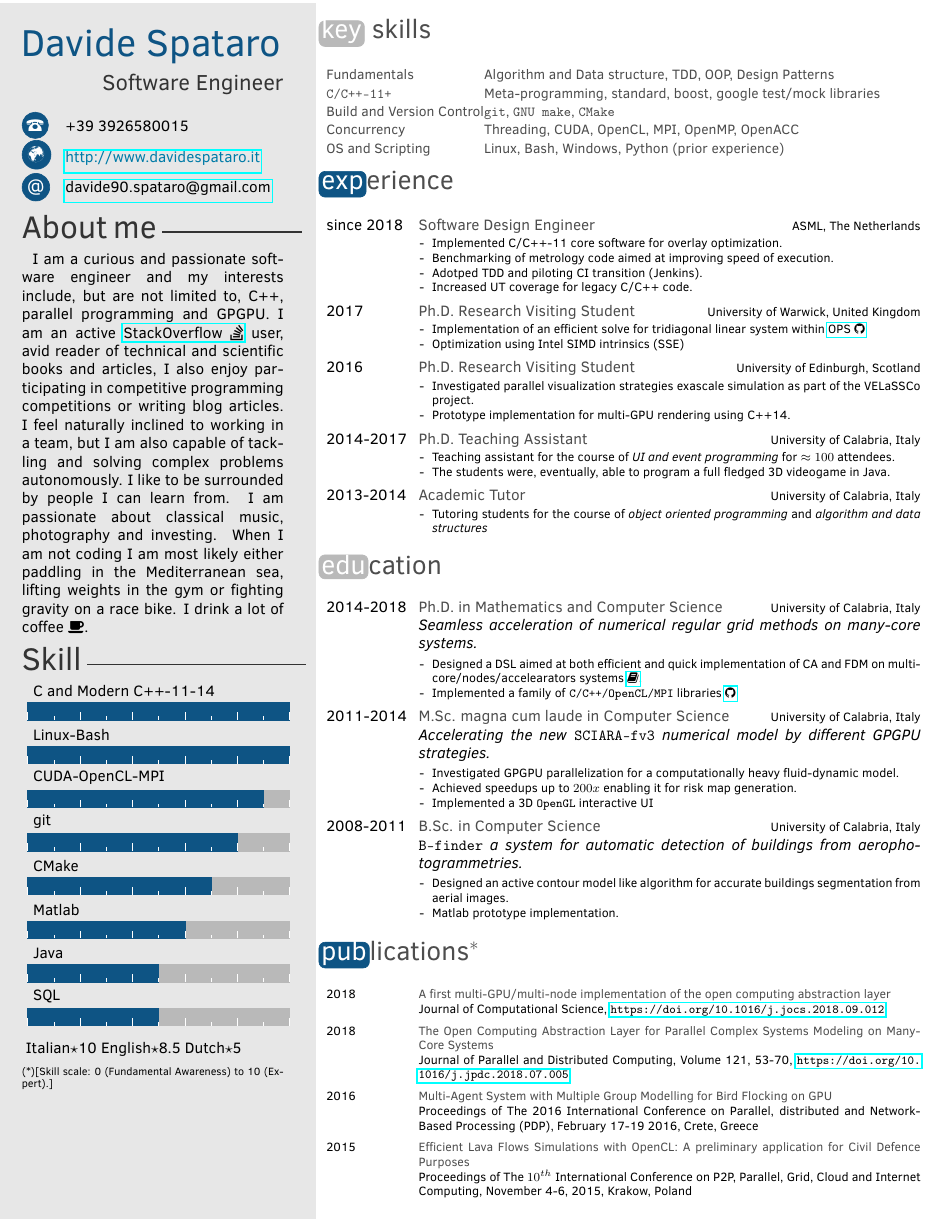
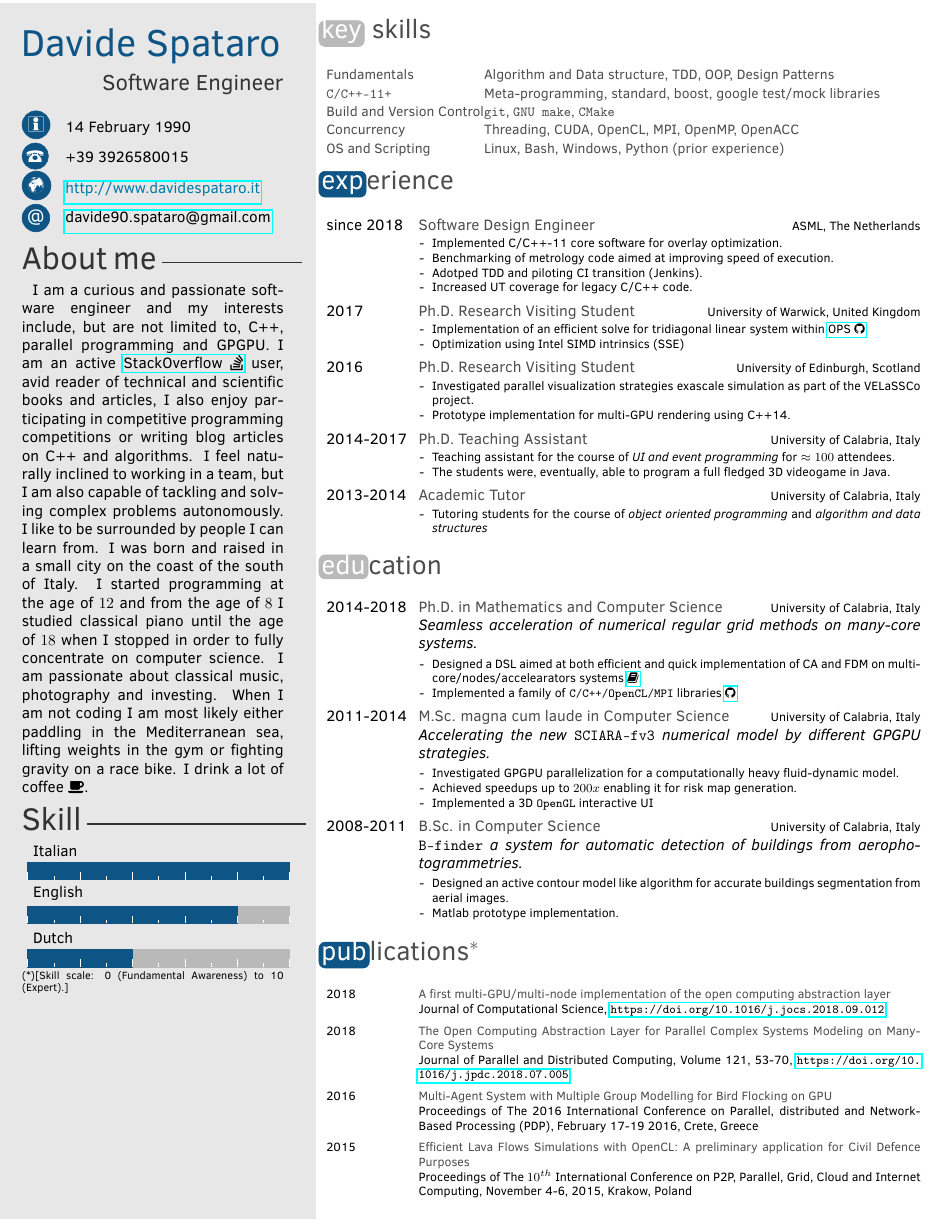
Before and after one commit to knotman90/latex-curricula, a LaTeX CV (onepage/cv_davidespataro_short.tex): page 1 of 2. Compiled offline with pdfLaTeX.

```diff
--- a/onepage/cv_davidespataro_short.tex
+++ b/onepage/cv_davidespataro_short.tex
@@ -16,28 +16,31 @@
 %%%%%%%%%%%%%%%%
 %%PERSONAL INFO%%%
 %%%%%%%%%%%%%%%%
-%\profilepic{alice.jpeg} %path of profile pic
+\profilepic{profile.png} %path of profile pic
 \cvname{Davide Spataro} %your name
 \cvjobtitle{Software Engineer}%your actual job position
-\cvdate{}%date of birth
+\cvdate{14 February 1990}%date of birth
 \cvaddress{}%address
 \cvnumberphone{+39 3926580015}%telphone number
 \cvmail{davide90.spataro@gmail.com}%e-mail
 \cvsite{http://www.davidespataro.it}%personal site
 
 
-\aboutme{ \emergencystretch 3em I am a curious and passionate software engineer and my interests include, but are not limited to, C++, parallel programming and GPGPU. I am an active \href{https://stackoverflow.com/users/1417063/davide-spataro}{StackOverflow \faStackOverflow} user, avid reader of technical and scientific books and articles, I also enjoy participating in competitive programming competitions or writing blog articles. I feel naturally inclined to working in a team, but I am also capable of  tackling and solving complex problems autonomously.
-I like to be surrounded by people I can learn from. I am passionate about classical music, photography and investing. When I am not coding I am most likely either paddling in the Mediterranean sea, lifting weights in the gym or fighting gravity on a race bike. I drink a lot of coffee \faCoffee.}%About me section
-
+\aboutme{ \emergencystretch 3em I am a curious and passionate software engineer and my interests include, but are not limited to, C++, parallel programming and GPGPU. I am an active \href{https://stackoverflow.com/users/1417063/davide-spataro}{StackOverflow \faStackOverflow} user, avid reader of technical and scientific books and articles, I also enjoy participating in competitive programming competitions or writing blog articles on C++ and algorithms. I feel naturally inclined to working in a team, but I am also capable of  tackling and solving complex problems autonomously.
+I like to be surrounded by people I can learn from.
+I was born and raised in a small city on the coast of the south of Italy. I started programming at the age of $12$ and from the age of $8$ I studied classical piano until the age of $18$ when I stopped in order to fully concentrate on computer science.
+I am passionate about classical music, photography and investing. When I am not coding I am most likely either paddling in the Mediterranean sea, lifting weights in the gym or fighting gravity on a race bike. I drink a lot of coffee \faCoffee.
+}%About me section
+%He was born the $14^{th}$ February 1990 and grew up in Nicotera, a small city in Southern Italy. He attended the secondary school focusing on humanities and in 2008 he moved to Cosenza, where he studied first and then collaborated with researchers of the Department of Computer Science on the simulation of complex natural systems. His research interests revolve around the topics of `Parallel Computing' and  HPC. Since 2018 he lives in Eindhoven, working as Software Engineer at ASML for photo-lithography systems. He studied piano and music since he was eight for ten years, long enough to make him addicted to classical and jazz music.
 %%%%%%%%%%%%%%%%%%%%%%%%%%%%%%%%%%%%%%
 %%%%%%Skill bar section, each skill must have a value between 0 an 6 (float)%%%%%%%
 %%%%%%%%%%%%%%%%%%%%%%%%%%%%%%%%%%%%%%%%%%%%%%%%%%%%%%%%%%%%%%
-\skills{{C and Modern C++-11-14/5},{Linux-Bash/5},{CUDA-OpenCL-MPI/4.5},{git/4.0},{CMake/3.5},{Matlab/3}, {Java/2.5}, {SQL/2.5}}
-
+%\skills{{C and Modern C++-11-14/5},{Linux-Bash/5},{CUDA-OpenCL-MPI/4.5},{git/4.0},{CMake/3.5},{Matlab/3}, {Java/2.5}, {SQL/2.5}}
+\skills{{Italian/5},{English/4},{Dutch/2}}
 %%%%%%%%%%%%%%%%%%%%%%%%%%%%%%%%%%%%%%%%%%%%%%%%%%%%%%%%%%%%%%
 %%%%%%Skill text section, each skill must have a value between 0 an 6%%%%%%%%%%%%
 %%%%%%%%%%%%%%%%%%%%%%%%%%%%%%%%%%%%%%%%%%%%%%%%%%%%%%%%%%%%%%
-\skillstext{{Italian/10},{English/8.5},{Dutch/5}}
+%\skillstext{{Italian/10},{English/8.5},{Dutch/5}}
 
 \makeprofile
 %%%%%%%%%%%%%%%%%%%%
```
Also changed, not shown: onepage/profile.png (added).
